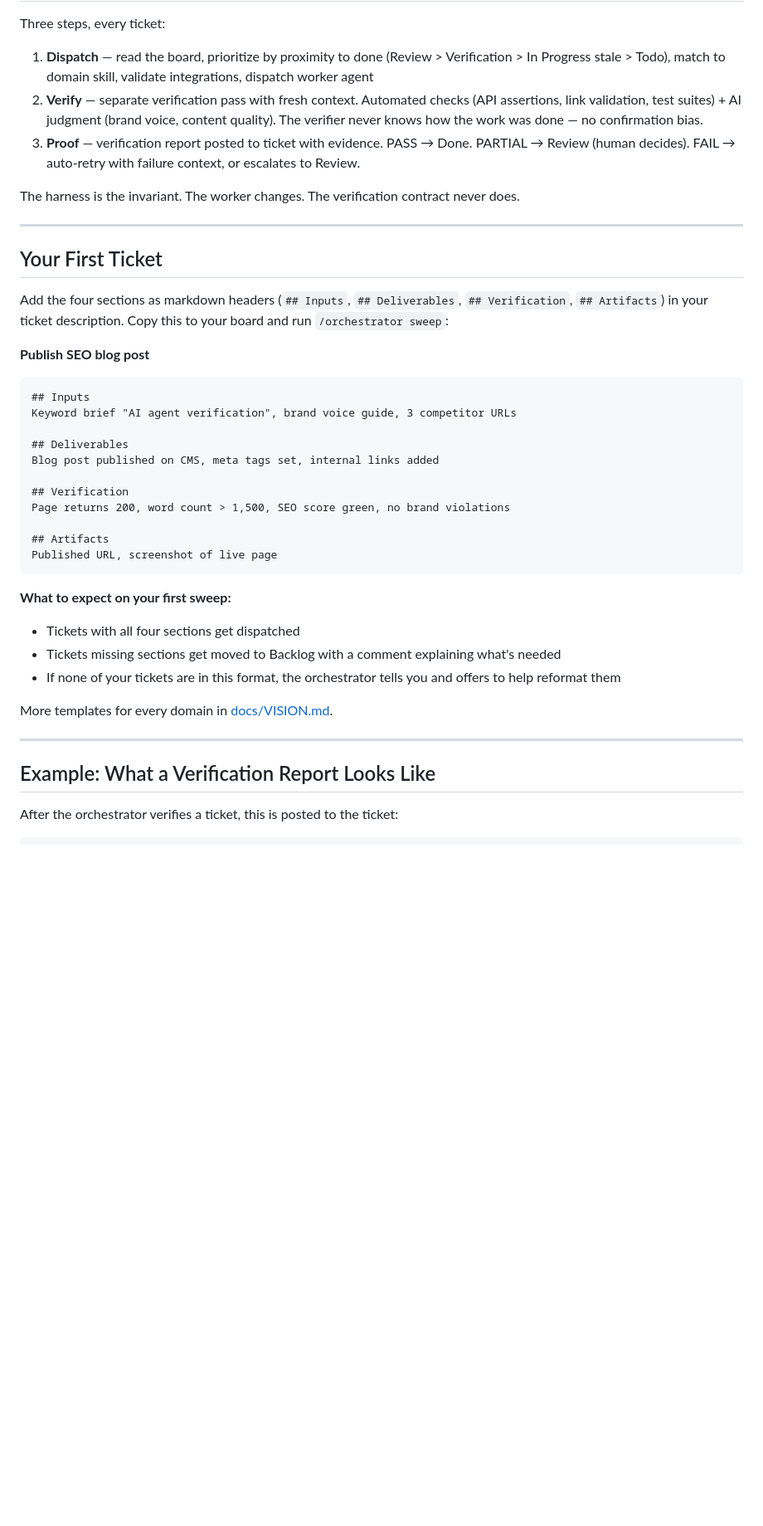
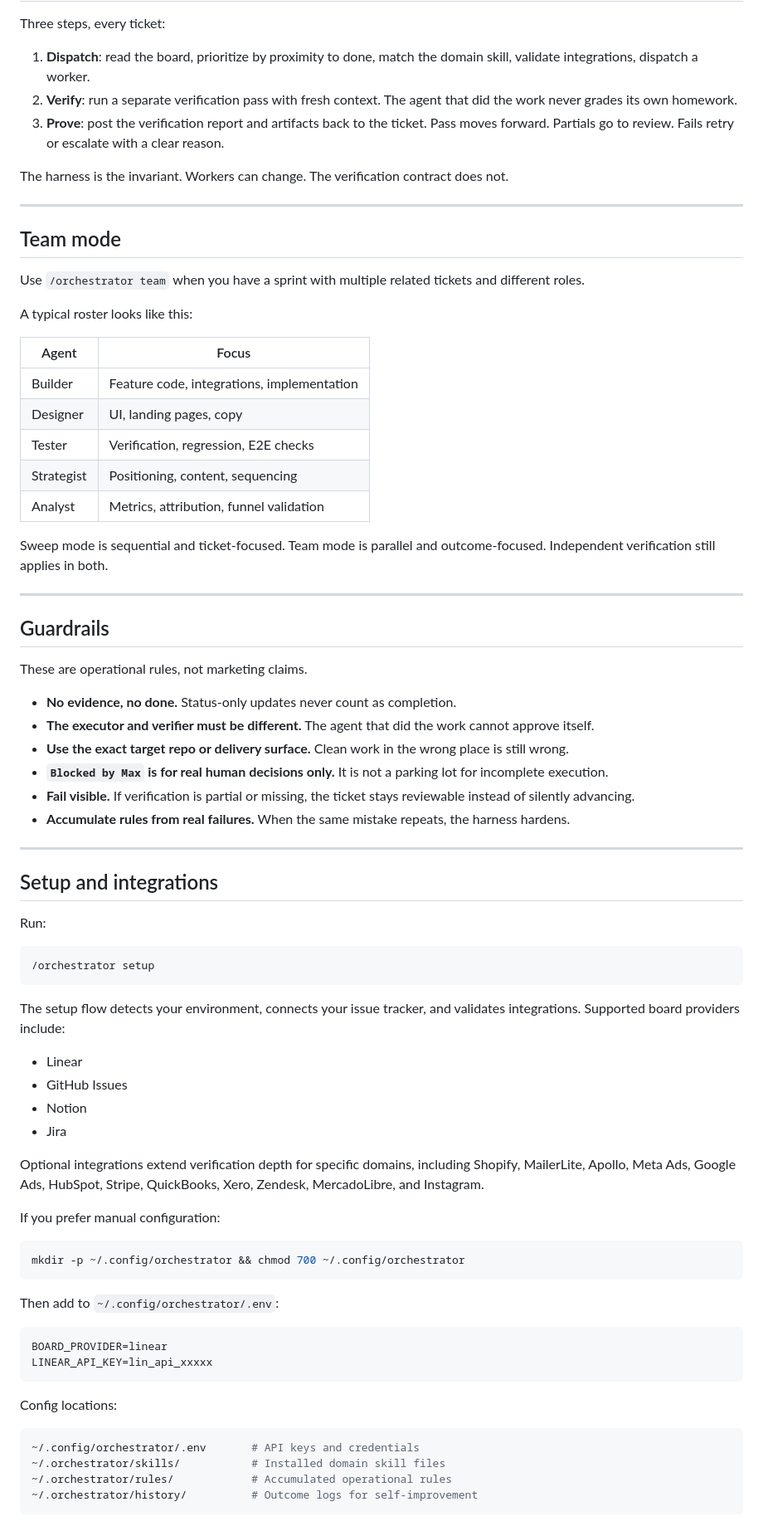
Before and after one commit to maxtechera/orchestrator, a Markdown page: README.md, the part around one of its changes. Shown at 83% size. Rendered like a GitHub page; blank space fills up the shorter version.

Commit message:
docs(MAX-529): refresh orchestrator README

````diff
--- a/README.md
+++ b/README.md
@@ -224,45 +125,81 @@ The Manual install works for Codex CLI, Gemini CLI, and OpenCode — clone to `~
 
 Three steps, every ticket:
 
-1. **Dispatch** — read the board, prioritize by proximity to done (Review > Verification > In Progress stale > Todo), match to domain skill, validate integrations, dispatch worker agent
-2. **Verify** — separate verification pass with fresh context. Automated checks (API assertions, link validation, test suites) + AI judgment (brand voice, content quality). The verifier never knows how the work was done — no confirmation bias.
-3. **Proof** — verification report posted to ticket with evidence. PASS → Done. PARTIAL → Review (human decides). FAIL → auto-retry with failure context, or escalates to Review.
+1. **Dispatch**: read the board, prioritize by proximity to done, match the domain skill, validate integrations, dispatch a worker.
+2. **Verify**: run a separate verification pass with fresh context. The agent that did the work never grades its own homework.
+3. **Prove**: post the verification report and artifacts back to the ticket. Pass moves forward. Partials go to review. Fails retry or escalate with a clear reason.
 
-The harness is the invariant. The worker changes. The verification contract never does.
+The harness is the invariant. Workers can change. The verification contract does not.
 
 ---
 
-## Your First Ticket
+## Team mode
 
-Add the four sections as markdown headers (`## Inputs`, `## Deliverables`, `## Verification`, `## Artifacts`) in your ticket description. Copy this to your board and run `/orchestrator sweep`:
+Use `/orchestrator team` when you have a sprint with multiple related tickets and different roles.
 
-**Publish SEO blog post**
+A typical roster looks like this:
 
-```
-## Inputs
-Keyword brief "AI agent verification", brand voice guide, 3 competitor URLs
+| Agent | Focus |
+|---|---|
+| Builder | Feature code, integrations, implementation |
+| Designer | UI, landing pages, copy |
+| Tester | Verification, regression, E2E checks |
+| Strategist | Positioning, content, sequencing |
+| Analyst | Metrics, attribution, funnel validation |
 
-## Deliverables
-Blog post published on CMS, meta tags set, internal links added
-
-## Verification
-Page returns 200, word count > 1,500, SEO score green, no brand violations
-
-## Artifacts
-Published URL, screenshot of live page
-```
-
-**What to expect on your first sweep:**
-- Tickets with all four sections get dispatched
-- Tickets missing sections get moved to Backlog with a comment explaining what's needed
-- If none of your tickets are in this format, the orchestrator tells you and offers to help reformat them
-
-More templates for every domain in [docs/VISION.md](docs/VISION.md).
+Sweep mode is sequential and ticket-focused. Team mode is parallel and outcome-focused. Independent verification still applies in both.
 
 ---
 
-## Example: What a Verification Report Looks Like
+## Guardrails
 
-After the orchestrator verifies a ticket, this is posted to the ticket:
+These are operational rules, not marketing claims.
 
+- **No evidence, no done.** Status-only updates never count as completion.
+- **The executor and verifier must be different.** The agent that did the work cannot approve itself.
+- **Use the exact target repo or delivery surface.** Clean work in the wrong place is still wrong.
+- **`Blocked by Max` is for real human decisions only.** It is not a parking lot for incomplete execution.
+- **Fail visible.** If verification is partial or missing, the ticket stays reviewable instead of silently advancing.
+- **Accumulate rules from real failures.** When the same mistake repeats, the harness hardens.
+
+---
+
+## Setup and integrations
+
+Run:
+
+```bash
+/orchestrator setup
 ```
+
+The setup flow detects your environment, connects your issue tracker, and validates integrations. Supported board providers include:
+
+- Linear
+- GitHub Issues
+- Notion
+- Jira
+
+Optional integrations extend verification depth for specific domains, including Shopify, MailerLite, Apollo, Meta Ads, Google Ads, HubSpot, Stripe, QuickBooks, Xero, Zendesk, MercadoLibre, and Instagram.
+
+If you prefer manual configuration:
+
+```bash
+mkdir -p ~/.config/orchestrator && chmod 700 ~/.config/orchestrator
+```
+
+Then add to `~/.config/orchestrator/.env`:
+
+```bash
+BOARD_PROVIDER=linear
+LINEAR_API_KEY=lin_api_xxxxx
+```
+
+Config locations:
+
+```bash
+~/.config/orchestrator/.env       # API keys and credentials
+~/.orchestrator/skills/           # Installed domain skill files
+~/.orchestrator/rules/            # Accumulated operational rules
+~/.orchestrator/history/          # Outcome logs for self-improvement
+```
+
````
Also changed, not shown: other parts of README.md (+98 -229 lines).
